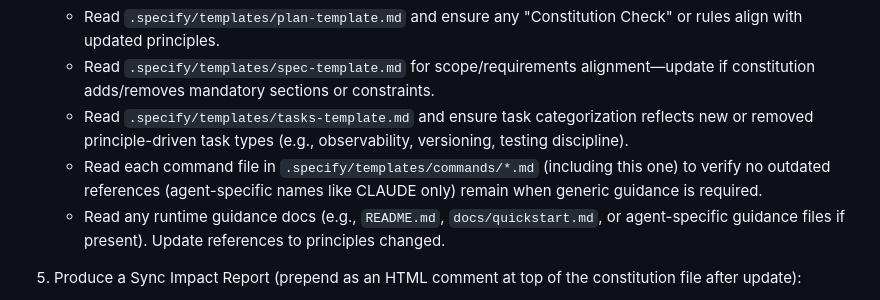
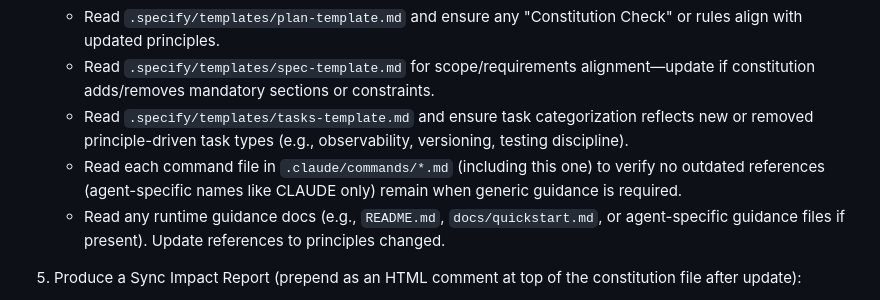
Before and after one commit to goofmint/drowl, a Markdown page: .claude/commands/speckit.constitution.md, the part around the change. Drawn GitHub-style.

```diff
--- a/.claude/commands/speckit.constitution.md
+++ b/.claude/commands/speckit.constitution.md
@@ -44,7 +44,7 @@ Follow this execution flow:
    - Read `.specify/templates/plan-template.md` and ensure any "Constitution Check" or rules align with updated principles.
    - Read `.specify/templates/spec-template.md` for scope/requirements alignment—update if constitution adds/removes mandatory sections or constraints.
    - Read `.specify/templates/tasks-template.md` and ensure task categorization reflects new or removed principle-driven task types (e.g., observability, versioning, testing discipline).
-   - Read each command file in `.specify/templates/commands/*.md` (including this one) to verify no outdated references (agent-specific names like CLAUDE only) remain when generic guidance is required.
+   - Read each command file in `.claude/commands/*.md` (including this one) to verify no outdated references (agent-specific names like CLAUDE only) remain when generic guidance is required.
    - Read any runtime guidance docs (e.g., `README.md`, `docs/quickstart.md`, or agent-specific guidance files if present). Update references to principles changed.
 
 5. Produce a Sync Impact Report (prepend as an HTML comment at top of the constitution file after update):
```
Also changed, not shown: .claude/commands/speckit.specify.md (+1 -3 lines), specs/001-project-setup/spec.md (+1 -1 lines).
